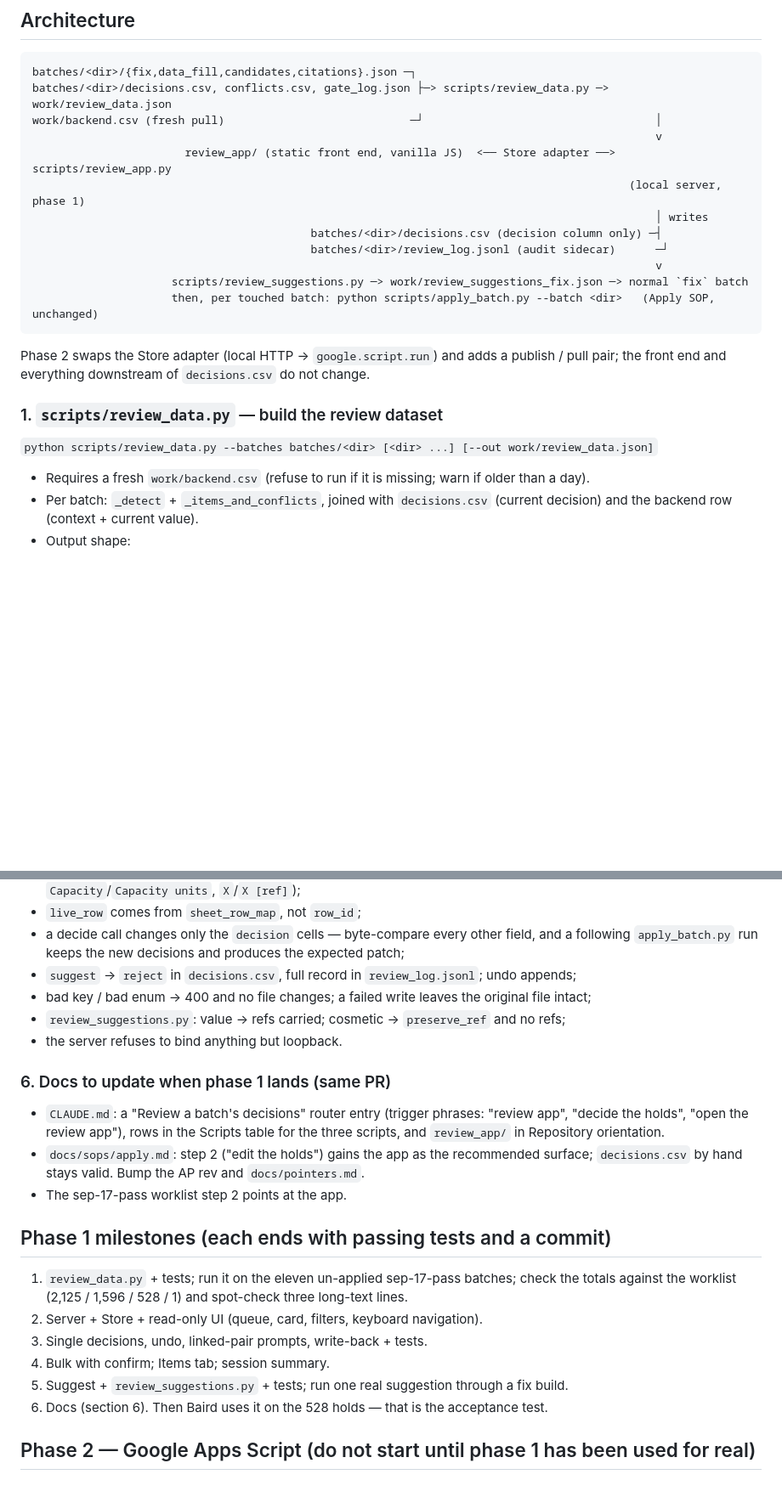
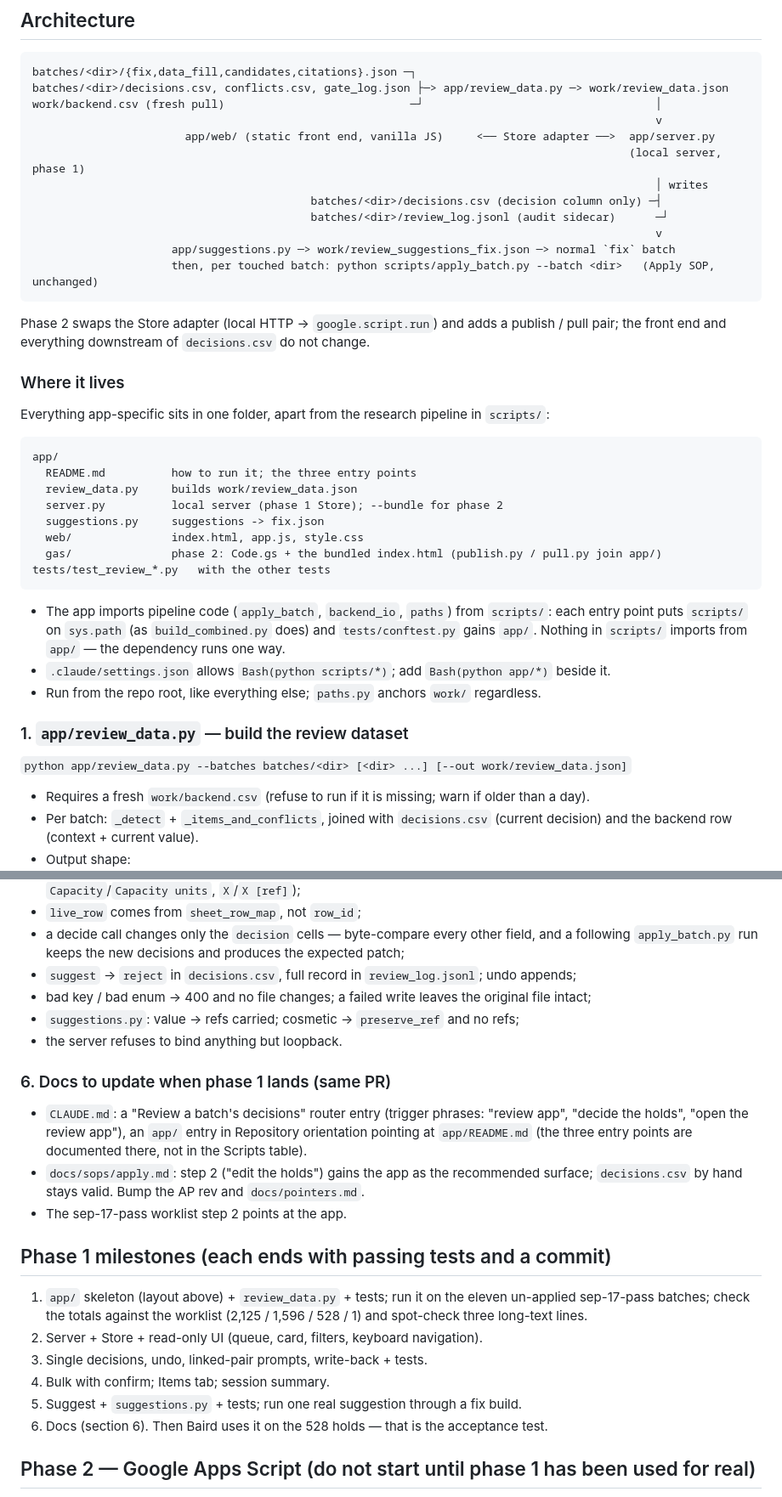
Before and after one commit to bairdlangenbrunner/lng-carriers-researcher, a Markdown page: docs/plans/2026-09-18_review-app.md, 2 parts joined by grey strips. Shown at 85% size. GitHub-like rendering; blank space fills up the shorter version.

Commit message:
docs: review app lives in app/

````diff
--- a/docs/plans/2026-09-18_review-app.md
+++ b/docs/plans/2026-09-18_review-app.md
@@ -86,25 +86,46 @@ Verified against the repo on 2026-09-18:
 
 ```
 batches/<dir>/{fix,data_fill,candidates,citations}.json ─┐
-batches/<dir>/decisions.csv, conflicts.csv, gate_log.json ├─> scripts/review_data.py ─> work/review_data.json
+batches/<dir>/decisions.csv, conflicts.csv, gate_log.json ├─> app/review_data.py ─> work/review_data.json
 work/backend.csv (fresh pull)                            ─┘                                   │
                                                                                               v
-                       review_app/ (static front end, vanilla JS)  <── Store adapter ──>  scripts/review_app.py
+                       app/web/ (static front end, vanilla JS)     <── Store adapter ──>  app/server.py
                                                                                           (local server, phase 1)
                                                                                               │ writes
                                           batches/<dir>/decisions.csv (decision column only) ─┤
                                           batches/<dir>/review_log.jsonl (audit sidecar)      ─┘
                                                                                               v
-                     scripts/review_suggestions.py ─> work/review_suggestions_fix.json ─> normal `fix` batch
+                     app/suggestions.py ─> work/review_suggestions_fix.json ─> normal `fix` batch
                      then, per touched batch: python scripts/apply_batch.py --batch <dir>   (Apply SOP, unchanged)
 ```
 
 Phase 2 swaps the Store adapter (local HTTP → `google.script.run`) and adds a publish / pull
 pair; the front end and everything downstream of `decisions.csv` do not change.
 
-### 1. `scripts/review_data.py` — build the review dataset
+### Where it lives
 
-`python scripts/review_data.py --batches batches/<dir> [<dir> ...] [--out work/review_data.json]`
+Everything app-specific sits in one folder, apart from the research pipeline in `scripts/`:
+
+```
+app/
+  README.md          how to run it; the three entry points
+  review_data.py     builds work/review_data.json
+  server.py          local server (phase 1 Store); --bundle for phase 2
+  suggestions.py     suggestions -> fix.json
+  web/               index.html, app.js, style.css
+  gas/               phase 2: Code.gs + the bundled index.html (publish.py / pull.py join app/)
+tests/test_review_*.py   with the other tests
+```
+
+- The app imports pipeline code (`apply_batch`, `backend_io`, `paths`) from `scripts/`: each entry
+  point puts `scripts/` on `sys.path` (as `build_combined.py` does) and `tests/conftest.py` gains
+  `app/`. Nothing in `scripts/` imports from `app/` — the dependency runs one way.
+- `.claude/settings.json` allows `Bash(python scripts/*)`; add `Bash(python app/*)` beside it.
+- Run from the repo root, like everything else; `paths.py` anchors `work/` regardless.
+
+### 1. `app/review_data.py` — build the review dataset
+
+`python app/review_data.py --batches batches/<dir> [<dir> ...] [--out work/review_data.json]`
 
 - Requires a fresh `work/backend.csv` (refuse to run if it is missing; warn if older than a day).
 - Per batch: `_detect` + `_items_and_conflicts`, joined with `decisions.csv` (current decision)
@@ -259,26 +280,26 @@ Fixture: a tiny backend CSV + one batch dir per mode, built in `tmp_path`.
   following `apply_batch.py` run keeps the new decisions and produces the expected patch;
 - `suggest` → `reject` in `decisions.csv`, full record in `review_log.jsonl`; undo appends;
 - bad key / bad enum → 400 and no file changes; a failed write leaves the original file intact;
-- `review_suggestions.py`: value → refs carried; cosmetic → `preserve_ref` and no refs;
+- `suggestions.py`: value → refs carried; cosmetic → `preserve_ref` and no refs;
 - the server refuses to bind anything but loopback.
 
 ### 6. Docs to update when phase 1 lands (same PR)
 
 - `CLAUDE.md`: a "Review a batch's decisions" router entry (trigger phrases: "review app",
-  "decide the holds", "open the review app"), rows in the Scripts table for the three scripts,
-  and `review_app/` in Repository orientation.
+  "decide the holds", "open the review app"), an `app/` entry in Repository orientation pointing at
+  `app/README.md` (the three entry points are documented there, not in the Scripts table).
 - `docs/sops/apply.md`: step 2 ("edit the holds") gains the app as the recommended surface;
   `decisions.csv` by hand stays valid. Bump the AP rev and `docs/pointers.md`.
 - The sep-17-pass worklist step 2 points at the app.
 
 ## Phase 1 milestones (each ends with passing tests and a commit)
 
-1. `review_data.py` + tests; run it on the eleven un-applied sep-17-pass batches; check the
+1. `app/` skeleton (layout above) + `review_data.py` + tests; run it on the eleven un-applied sep-17-pass batches; check the
    totals against the worklist (2,125 / 1,596 / 528 / 1) and spot-check three long-text lines.
 2. Server + Store + read-only UI (queue, card, filters, keyboard navigation).
 3. Single decisions, undo, linked-pair prompts, write-back + tests.
 4. Bulk with confirm; Items tab; session summary.
-5. Suggest + `review_suggestions.py` + tests; run one real suggestion through a fix build.
+5. Suggest + `suggestions.py` + tests; run one real suggestion through a fix build.
 6. Docs (section 6). Then Baird uses it on the 528 holds — that is the acceptance test.
 
 ## Phase 2 — Google Apps Script (do not start until phase 1 has been used for real)
````
Also changed, not shown: other parts of docs/plans/2026-09-18_review-app.md (+11 -11 lines), CLAUDE.md (+1 -1 lines).
